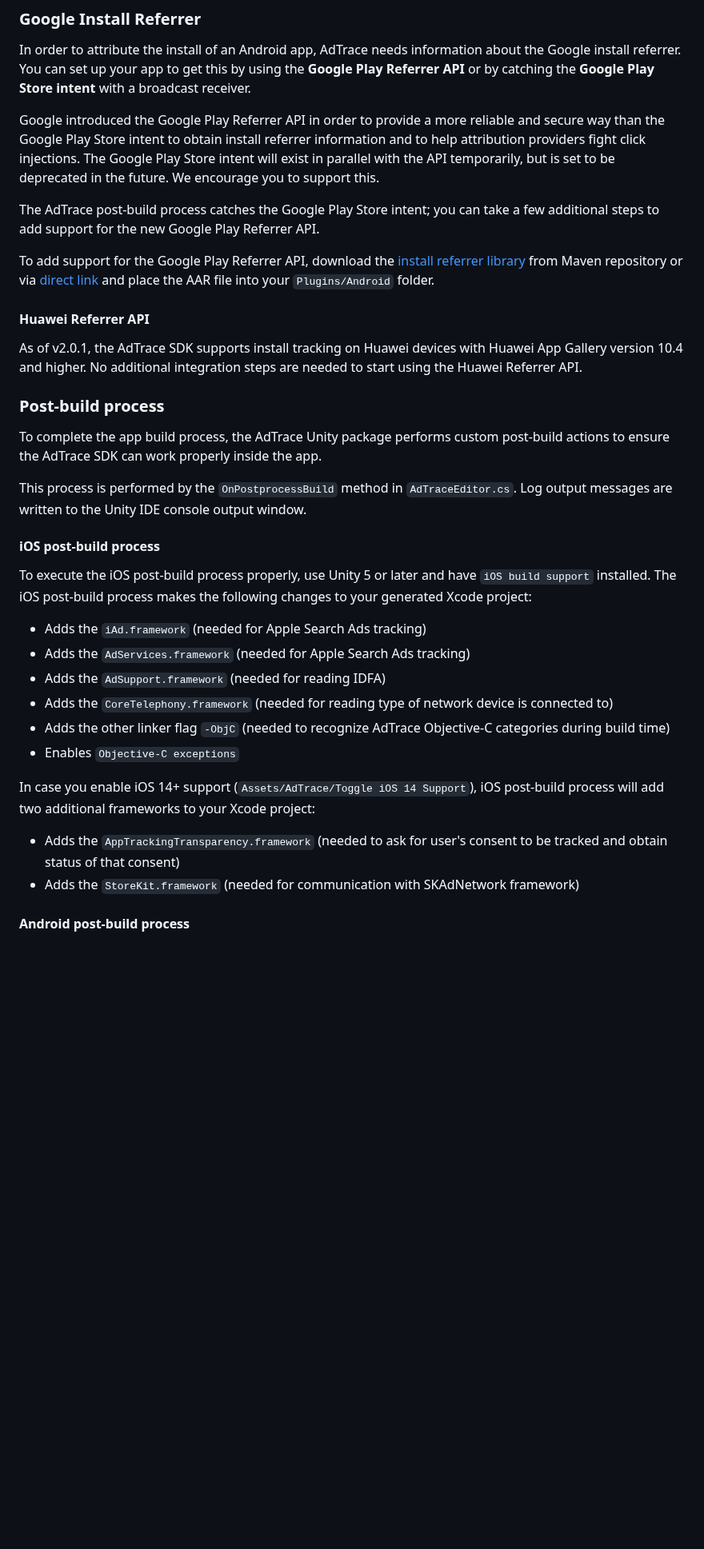
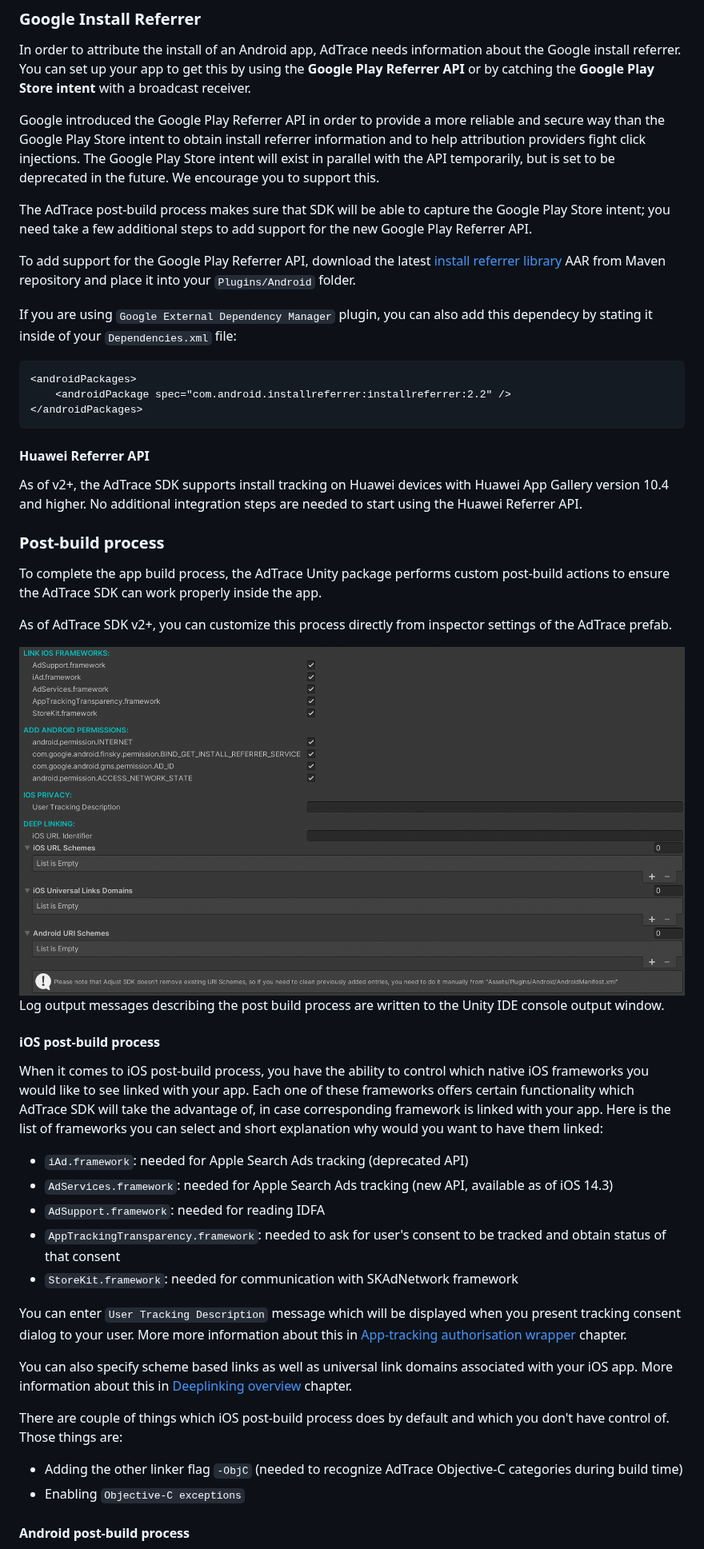
Before and after one commit to adtrace/adtrace_sdk_unity, a Markdown page: README.md, the part around one of its changes. Shown at 80% size. Drawn GitHub-style; pictures changed too: doc/assets/settings.png (added); blank space fills up the shorter version.

````diff
--- a/README.md
+++ b/README.md
@@ -234,35 +210,50 @@ In order to attribute the install of an Android app, AdTrace needs information a
 
 Google introduced the Google Play Referrer API in order to provide a more reliable and secure way than the Google Play Store intent to obtain install referrer information and to help attribution providers fight click injections. The Google Play Store intent will exist in parallel with the API temporarily, but is set to be deprecated in the future. We encourage you to support this.
 
-The AdTrace post-build process catches the Google Play Store intent; you can take a few additional steps to add support for the new Google Play Referrer API.
+The AdTrace post-build process makes sure that SDK will be able to capture the Google Play Store intent; you need take a few additional steps to add support for the new Google Play Referrer API.
 
-<span style="color:yellow">To add support for the Google Play Referrer API</span>, download the [install referrer library](https://mvnrepository.com/artifact/com.android.installreferrer/installreferrer) from Maven repository or via [direct link](./Extras/Android/installreferrer-2.2.aar) and place the AAR file into your `Plugins/Android` folder.
+To add support for the Google Play Referrer API, download the latest [install referrer library](https://mvnrepository.com/artifact/com.android.installreferrer/installreferrer) AAR from Maven repository and place it into your `Plugins/Android` folder.
+
+If you are using `Google External Dependency Manager` plugin, you can also add this dependecy by stating it inside of your `Dependencies.xml` file:
+
+```xml
+<androidPackages>
+    <androidPackage spec="com.android.installreferrer:installreferrer:2.2" />
+</androidPackages>
+```
 
 #### <a id="qs-huawei-referrer-api"></a>Huawei Referrer API
 
-As of v2.0.1, the AdTrace SDK supports install tracking on Huawei devices with Huawei App Gallery version 10.4 and higher. No additional integration steps are needed to start using the Huawei Referrer API.
+As of v2+, the AdTrace SDK supports install tracking on Huawei devices with Huawei App Gallery version 10.4 and higher. No additional integration steps are needed to start using the Huawei Referrer API.
 
 ### <a id="qs-post-build-process"></a>Post-build process
 
 To complete the app build process, the AdTrace Unity package performs custom post-build actions to ensure the AdTrace SDK can work properly inside the app.
 
-This process is performed by the `OnPostprocessBuild` method in `AdTraceEditor.cs`. Log output messages are written to the Unity IDE console output window.
+As of AdTrace SDK v2+, you can customize this process directly from inspector settings of the AdTrace prefab.
+
+<img src="./doc/assets/settings.png"/>
+
+Log output messages describing the post build process are written to the Unity IDE console output window.
 
 #### <a id="qs-post-build-ios"></a>iOS post-build process
 
-To execute the iOS post-build process properly, use Unity 5 or later and have `iOS build support` installed. The iOS post-build process makes the following changes to your generated Xcode project:
+When it comes to iOS post-build process, you have the ability to control which native iOS frameworks you would like to see linked with your app. Each one of these frameworks offers certain functionality which AdTrace SDK will take the advantage of, in case corresponding framework is linked with your app. Here is the list of frameworks you can select and short explanation why would you want to have them linked:
 
-- Adds the `iAd.framework` (needed for Apple Search Ads tracking)
-- Adds the `AdServices.framework` (needed for Apple Search Ads tracking)
-- Adds the `AdSupport.framework` (needed for reading IDFA)
-- Adds the `CoreTelephony.framework` (needed for reading type of network device is connected to)
-- Adds the other linker flag `-ObjC` (needed to recognize AdTrace Objective-C categories during build time)
-- Enables `Objective-C exceptions`
+- `iAd.framework`: needed for Apple Search Ads tracking (deprecated API)
+- `AdServices.framework`: needed for Apple Search Ads tracking (new API, available as of iOS 14.3)
+- `AdSupport.framework`: needed for reading IDFA
+- `AppTrackingTransparency.framework`: needed to ask for user's consent to be tracked and obtain status of that consent
+- `StoreKit.framework`: needed for communication with SKAdNetwork framework
 
-In case you enable iOS 14+ support (`Assets/AdTrace/Toggle iOS 14 Support`), iOS post-build process will add two additional frameworks to your Xcode project:
+You can enter `User Tracking Description` message which will be displayed when you present tracking consent dialog to your user. More more information about this in [App-tracking authorisation wrapper](#ad-ata-wrapper) chapter.
 
-- Adds the `AppTrackingTransparency.framework` (needed to ask for user's consent to be tracked and obtain status of that consent)
-- Adds the `StoreKit.framework` (needed for communication with SKAdNetwork framework)
+You can also specify scheme based links as well as universal link domains associated with your iOS app. More information about this in [Deeplinking overview](#dl) chapter.
+
+There are couple of things which iOS post-build process does by default and which you don't have control of. Those things are:
+
+- Adding the other linker flag `-ObjC` (needed to recognize AdTrace Objective-C categories during build time)
+- Enabling `Objective-C exceptions`
 
 #### <a id="qs-post-build-android"></a>Android post-build process
 
````
Also changed, not shown: other parts of README.md (+152 -188 lines), doc/assets/import_package.png, doc/assets/prefab-editor.png (deleted).
